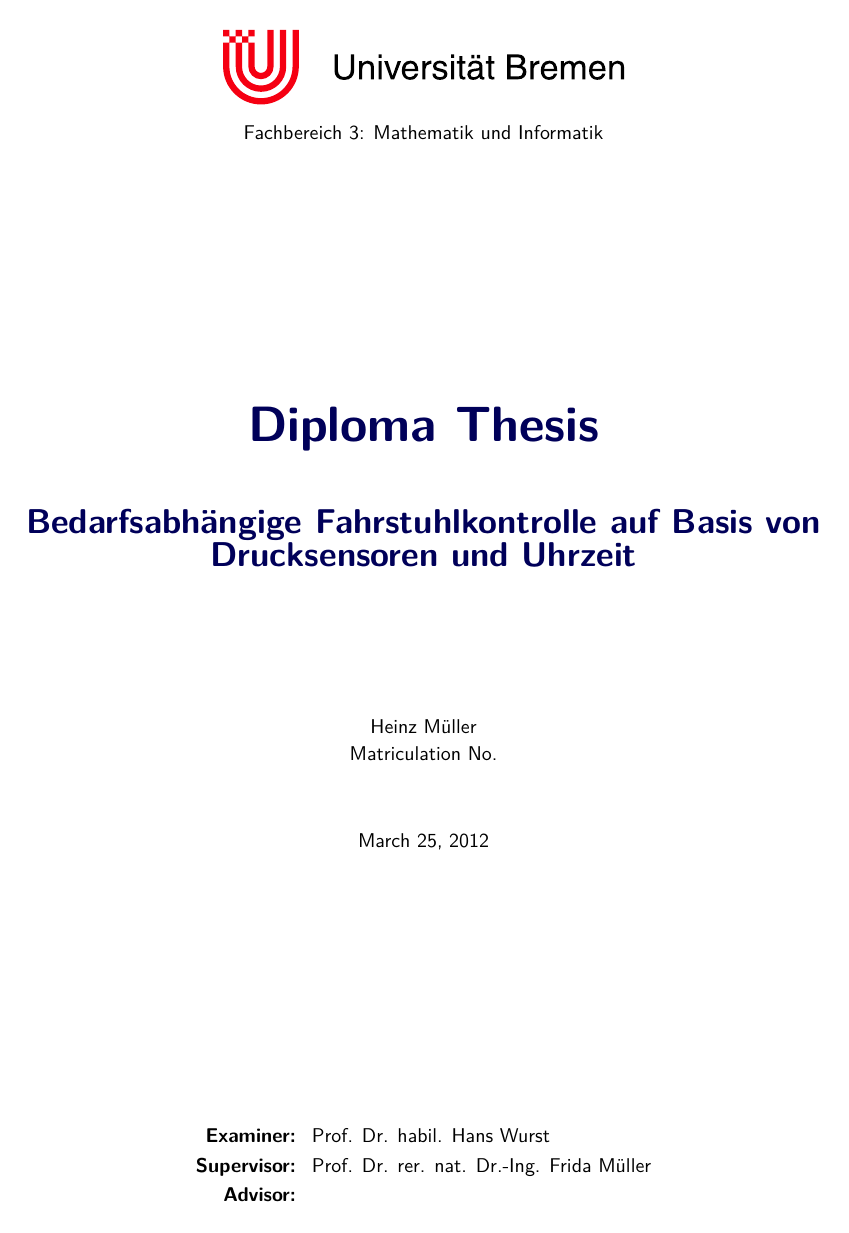
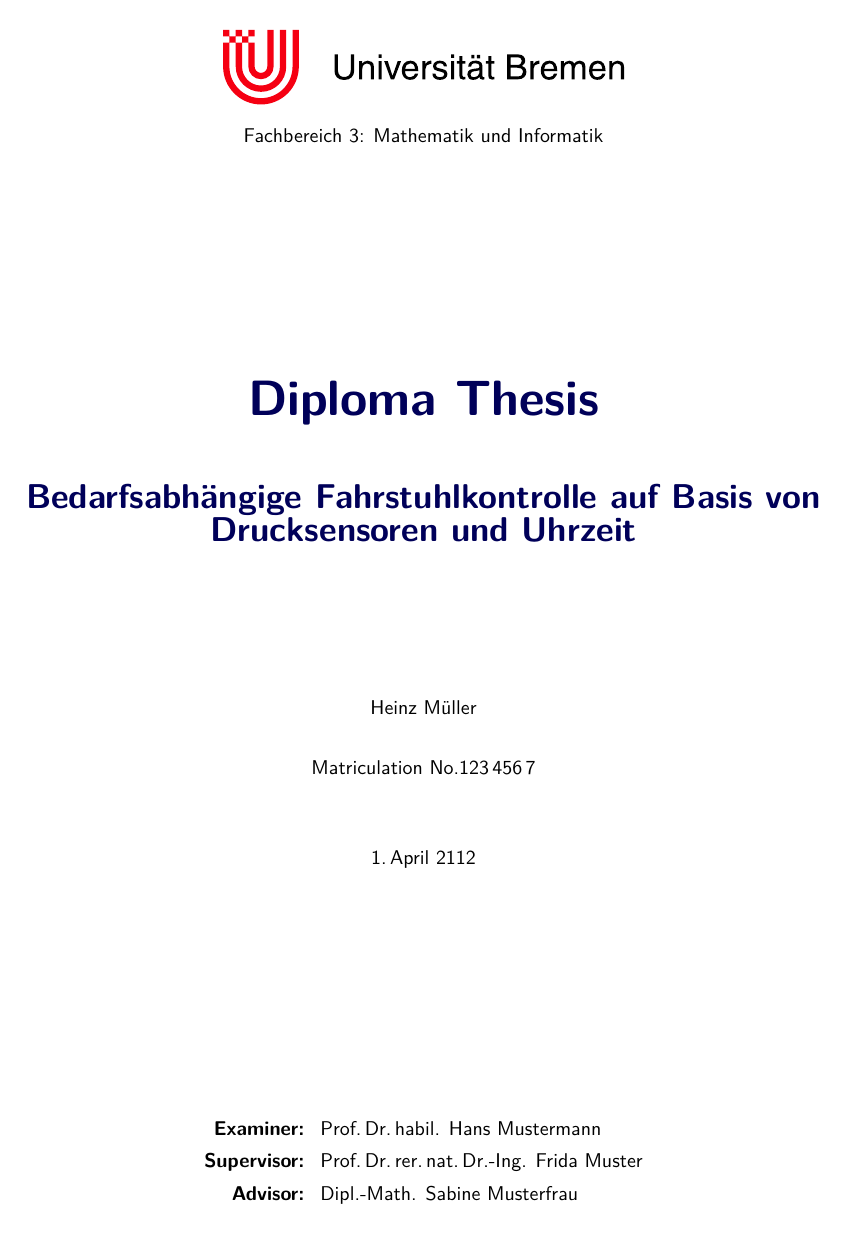
Before and after one commit to dmke/thesis-template, a LaTeX thesis (thesis.tex, which reads abbreviations.de.tex, abbreviations.en.tex, settings.tex): page 1 of 10 before the commit and page 1 of 55 after it. Compiled offline with XeLaTeX.

Commit message:
Improving miscellaneous parts.
* adding abstract
* fill in some dummy text
* switching from bibtex to biber executable for bibliography sorting

```diff
--- a/abbreviations.de.tex
+++ b/abbreviations.de.tex
@@ -1,4 +1,5 @@
 \def\diplomaname{Diplomarbeit}
+\def\abstractname{Zusammenfassung}
 \def\examinername{1. Gutachter}
 \def\supervisorname{2. Gutachter}
 \def\advisorname{Betreuer}
--- a/abbreviations.en.tex
+++ b/abbreviations.en.tex
@@ -1,4 +1,5 @@
 \def\diplomaname{Diploma Thesis}
+\def\abstractname{Abstract}
 \def\examinername{Examiner}
 \def\supervisorname{Supervisor}
 \def\advisorname{Advisor}
--- a/settings.tex
+++ b/settings.tex
@@ -3,12 +3,17 @@
 %%% USER SETTINGS
 
 \author{Heinz Müller}
+\matriculationnumber{123\,456\,7}
+
 \title{Bedarfsabhängige Fahrstuhlkontrolle auf Basis von Drucksensoren und Uhrzeit}
 \subtitle{}
+
+\date{1.\,April 2112}
 
 \institute{Universität Bremen}
 \department{Fachbereich 3: Mathematik und Informatik}
 
-\examiner{Prof. Dr. habil. Hans Wurst}
-\supervisor{Prof. Dr. rer. nat. Dr.-Ing. Frida Müller}
+\examiner{Prof.\,Dr.\,habil. Hans Mustermann}
+\supervisor{Prof.\,Dr.\,rer.\,nat.\,Dr.-Ing. Frida Muster}
+\advisor{Dipl.-Math. Sabine Musterfrau}
 
--- a/thesis.cls
+++ b/thesis.cls
@@ -34,6 +34,7 @@
 \RequirePackage{array}
 \RequirePackage{verbatim}
 \RequirePackage{multicol}
+\RequirePackage{setspace}
 \RequirePackage[nofancy]{svninfo}
 
 \RequirePackage{xspace}
@@ -126,25 +127,25 @@
 \def\@subtitle{~}
 
 \def\authoremail#1{\gdef\@authoremail{#1}}
-\def\@authoremail{}
+\def\@authoremail{~}
 
 \def\matriculationnumber#1{\gdef\@matriculationnumber{#1}}
-\def\@matriculationnumber{}
+\def\@matriculationnumber{~}
 
 \def\institute#1{\gdef\@institute{#1}}
-\def\@institute{}
+\def\@institute{~}
 
 \def\department#1{\gdef\@department{#1}}
-\def\@department{}
+\def\@department{~}
 
 \def\examiner#1{\gdef\@examiner{#1}}
-\def\@examiner{}
+\def\@examiner{~}
 
 \def\supervisor#1{\gdef\@supervisor{#1}}
-\def\@supervisor{}
+\def\@supervisor{~}
 
 \def\advisor#1{\gdef\@advisor{#1}}
-\def\@advisor{}
+\def\@advisor{~}
 
 
 % adjust some lengths
@@ -236,7 +237,7 @@
 \RequirePackage[flushmargin,hang,bottom]{footmisc}
 
 % BibLaTeX: A modern BibTeX approach.
-\RequirePackage[citestyle=alphabetic-verb,bibstyle=alphabetic,maxnames=100]{biblatex}
+\RequirePackage[citestyle=alphabetic-verb,bibstyle=alphabetic,maxnames=100,backend=biber]{biblatex}
 \defbibheading{bibliography}[\bibname]{%
   \section{#1}\label{sec:bibliography}%
 }
--- a/thesis.tex
+++ b/thesis.tex
@@ -1,6 +1,8 @@
 %!TEX TS-program = xelatex
 %!TEX encoding = UTF-8 Unicode
 \documentclass[english]{thesis}
+
+\usepackage{blindtext}
 
 \setStyleFile{glossary}
 \makeglossaries
```
Also changed, not shown: appendices/lists.tex (+0 -1 lines), chapters/1-introduction/index.tex (added, +4 -0 lines), chapters/abstract.tex (added, +3 -0 lines), chapters/acknowledgements.tex (+2 -0 lines), chapters/index.tex (line endings or trailing spaces), settings.tex (5 more changed lines), thesis.tex (3 more changed lines), 2 other files.
